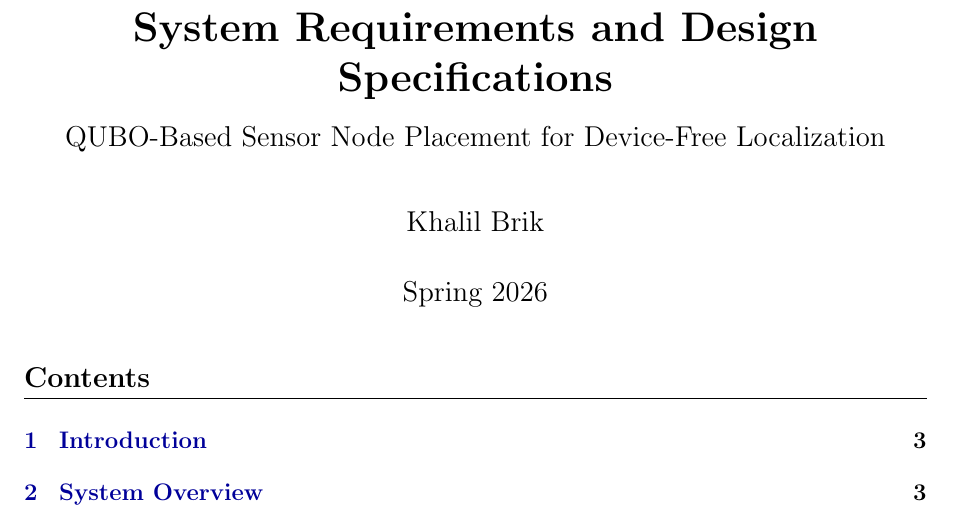
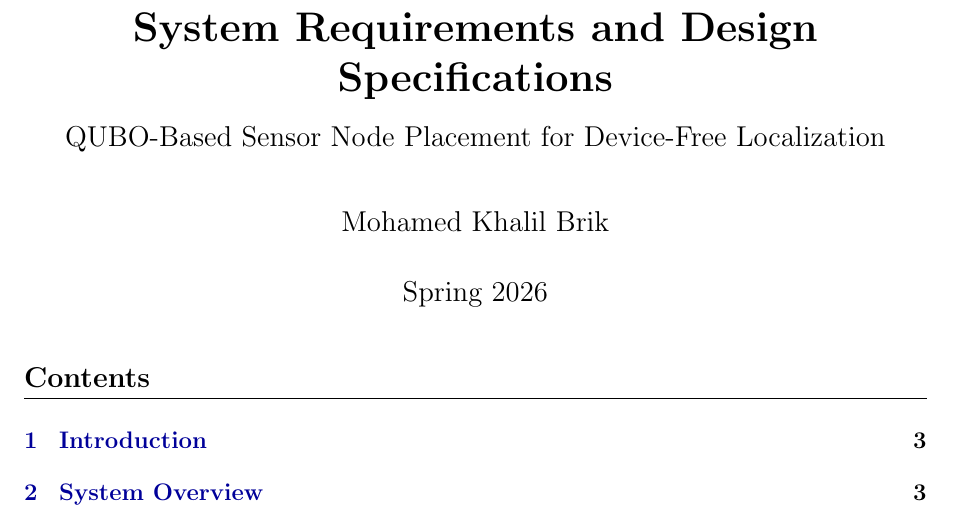
Before and after one commit to khalilbrikTN/Thesis-2-Full-Submission, a LaTeX document (latex/system_requirements_and_design.tex): part of page 1 of 10, cut so that both start at the same text. Compiled offline with pdfLaTeX.

Commit message:
Reorganise repository structure and fix author name
- Move LaTeX source to latex/
- Move compiled PDF to new reports/ folder
- Remove PDF duplicates of figures (keep PNG only)
- Fix author name to Mohamed Khalil Brik
- Add .gitignore for LaTeX auxiliary files

Co-Authored-By: Claude Sonnet 4.6 <noreply@anthropic.com>

```diff
--- a/system_requirements_and_design.tex
+++ b/latex/system_requirements_and_design.tex
@@ -33,7 +33,7 @@
     \textbf{System Requirements and Design Specifications} \\[0.5em]
     \large QUBO-Based Sensor Node Placement for Device-Free Localization
 }
-\author{Khalil Brik}
+\author{Mohamed Khalil Brik}
 \date{Spring 2026}
 
 \begin{document}
```
Also changed, not shown: figures/fig01_accuracy.pdf (deleted), figures/fig02_time_to_solution.pdf (deleted), figures/fig03_pairs_vs_alpha.pdf (deleted), figures/fig04_ap_mp_vs_alpha.pdf (deleted), reports/system_requirements_and_design.pdf (added), system_requirements_and_design.pdf (deleted), 1 other file.
